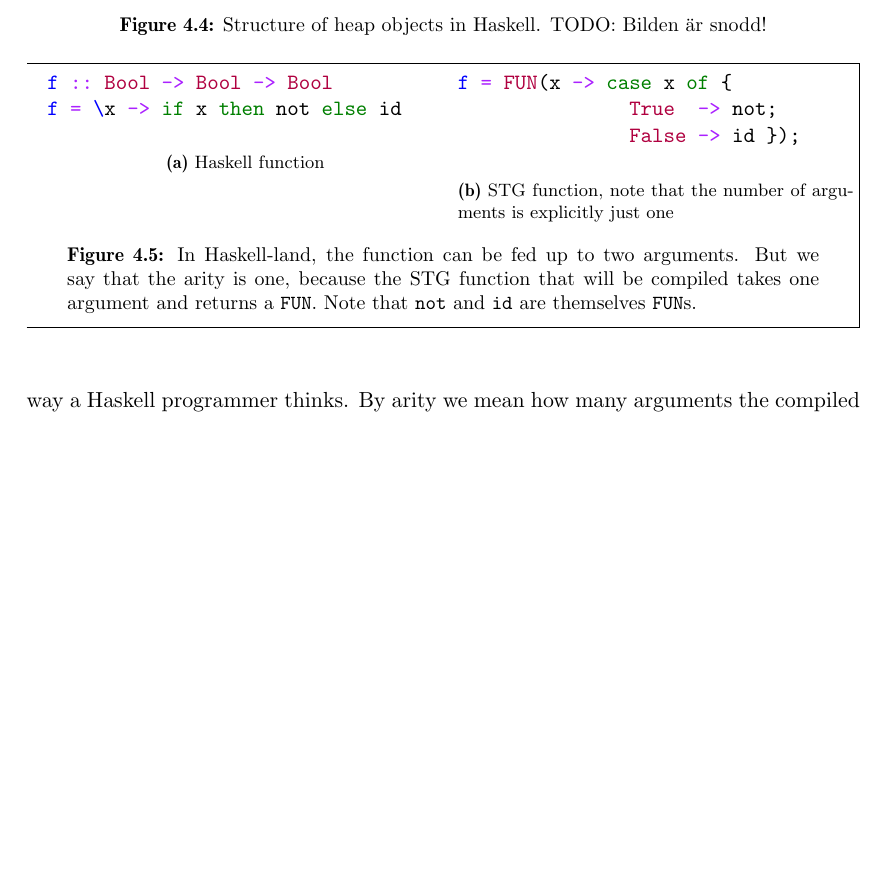
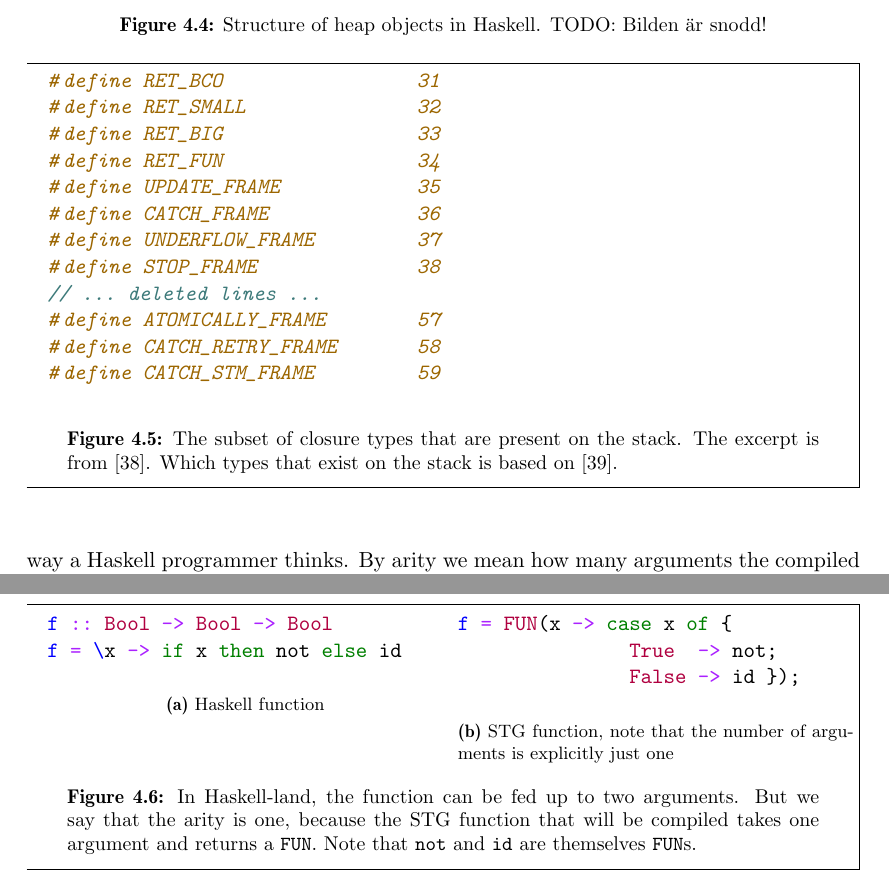
Before and after one commit to Tarrasch/exjobb, a LaTeX thesis (report/main.tex, which reads report/include/execution-stack.tex): part of page 19 of 24 before the commit and two parts of pages 19 and 20 of 25 after it, the two joined at a grey line, cut so that both start at the same text, the shorter picture padded with empty space. Compiled offline with pdfLaTeX.

Commit message:
Fix TODO by listing all stack frame types

```diff
--- a/report/include/execution-stack.tex
+++ b/report/include/execution-stack.tex
@@ -98,6 +98,28 @@ associated info table is of any of the types listed in figure TODO. % List all t
   \label{fig:heap_object}
 \end{figure}
 
+\begin{figure}
+\begin{mdframed}
+  \begin{minted}{c}
+#define RET_BCO                 31
+#define RET_SMALL               32
+#define RET_BIG                 33
+#define RET_FUN                 34
+#define UPDATE_FRAME            35
+#define CATCH_FRAME             36
+#define UNDERFLOW_FRAME         37
+#define STOP_FRAME              38
+// ... deleted lines ...
+#define ATOMICALLY_FRAME        57
+#define CATCH_RETRY_FRAME       58
+#define CATCH_STM_FRAME         59
+  \end{minted}
+  \caption{The subset of closure types that are present on the stack.
+The excerpt is from \cite{github_closure_types}. Which types that exist
+on the stack is based on \cite{github_scavenge_stack}.}
+  \label{fig:stack_types}
+\end{mdframed}
+\end{figure}
 
 
 In this section we'll dive into
```
Also changed, not shown: report/references.bib (+16 -0 lines), report/include/execution-stack.tex (4 more changed lines).
